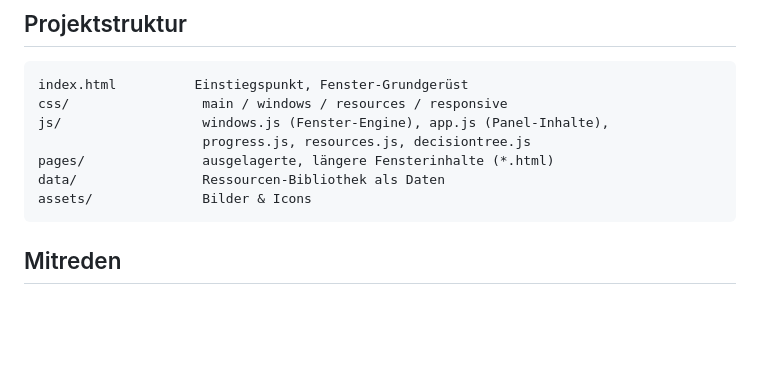
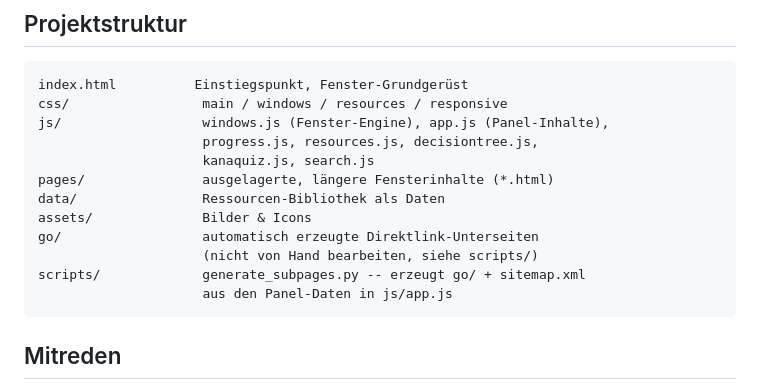
Before and after one commit to Koyuki-JP/Japanisch-mit-Koyuki, a Markdown page: README.md, the part around one of its changes. GitHub-like rendering; blank space fills up the shorter version.

````diff
--- a/README.md
+++ b/README.md
@@ -168,10 +126,15 @@ Jede andere einfache Static-Server-Lösung (z. B. die VS-Code-Erweiterung
 index.html          Einstiegspunkt, Fenster-Grundgerüst
 css/                 main / windows / resources / responsive
 js/                  windows.js (Fenster-Engine), app.js (Panel-Inhalte),
-                     progress.js, resources.js, decisiontree.js
+                     progress.js, resources.js, decisiontree.js,
+                     kanaquiz.js, search.js
 pages/               ausgelagerte, längere Fensterinhalte (*.html)
 data/                Ressourcen-Bibliothek als Daten
 assets/              Bilder & Icons
+go/                  automatisch erzeugte Direktlink-Unterseiten
+                     (nicht von Hand bearbeiten, siehe scripts/)
+scripts/             generate_subpages.py -- erzeugt go/ + sitemap.xml
+                     aus den Panel-Daten in js/app.js
 ```
 
 ## Mitreden
````
Also changed, not shown: other parts of README.md (+25 -67 lines).
